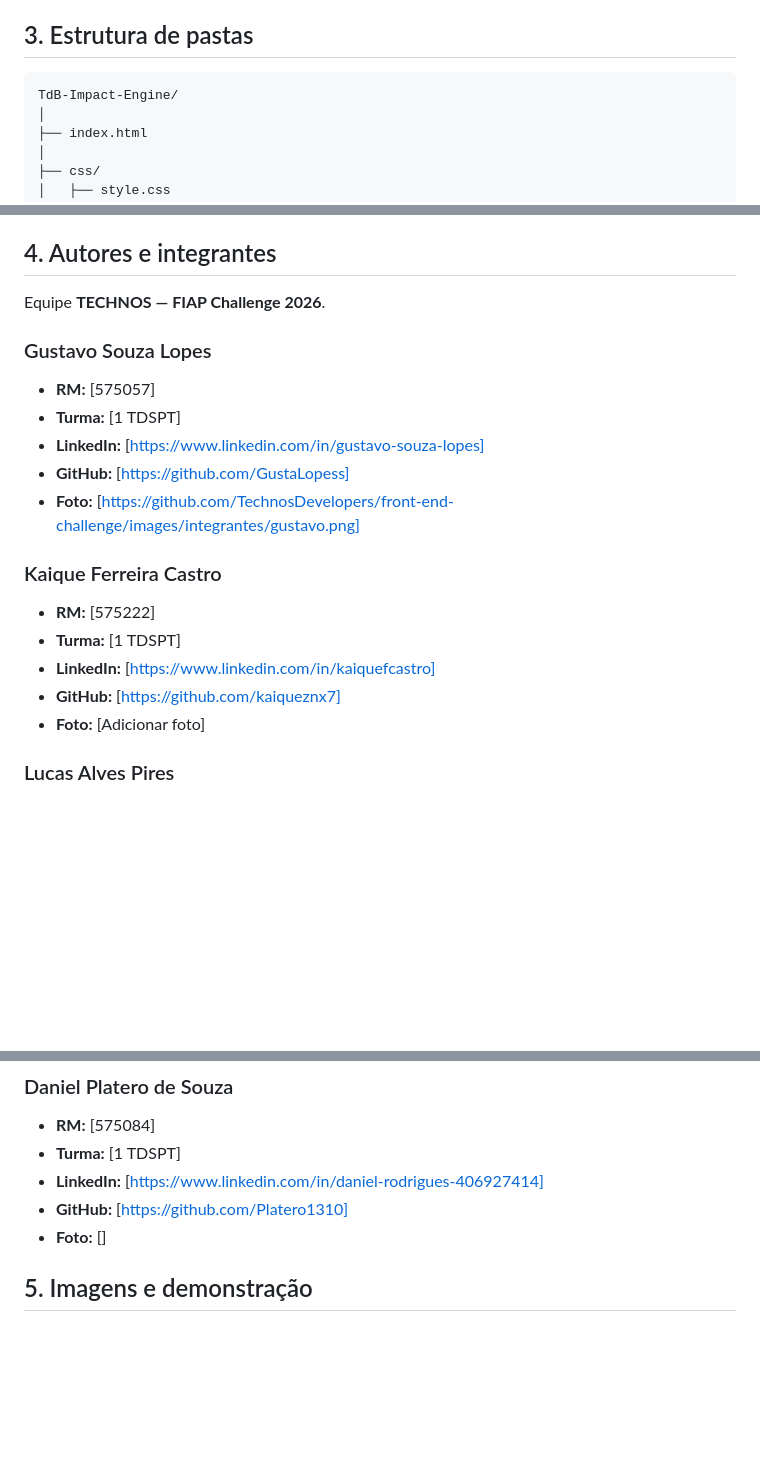
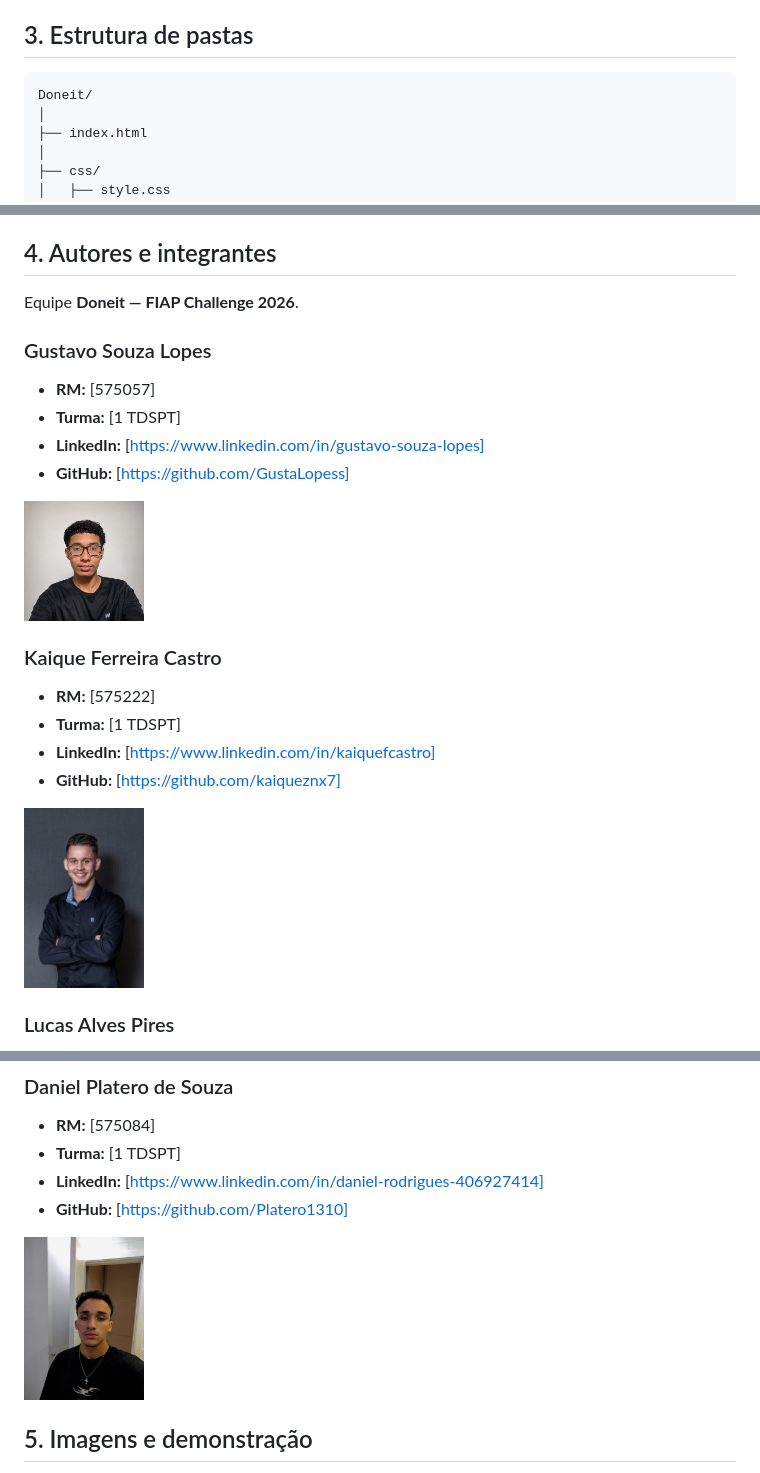
Before and after one commit to TechnosDevelopers/front-end-challenge, a Markdown page: README.md, 3 parts joined by grey strips. GitHub-like rendering; blank space fills up the shorter version.

Commit message:
Revise team name and member image links
Updated team name and member photos in README.

````diff
--- a/README.md
+++ b/README.md
@@ -30,7 +30,7 @@ As tecnologias utilizadas no desenvolvimento do projeto incluem:
 ## 3. Estrutura de pastas
 
 ```text
-TdB-Impact-Engine/
+Doneit/
 │
 ├── index.html
 │
@@ -65,7 +65,7 @@ TdB-Impact-Engine/
 
 ## 4. Autores e integrantes
 
-Equipe **TECHNOS — FIAP Challenge 2026**.
+Equipe **Doneit — FIAP Challenge 2026**.
 
 ### Gustavo Souza Lopes
 
@@ -73,7 +73,7 @@ Equipe **TECHNOS — FIAP Challenge 2026**.
 - **Turma:** [1 TDSPT]
 - **LinkedIn:** [https://www.linkedin.com/in/gustavo-souza-lopes]
 - **GitHub:** [https://github.com/GustaLopess]
-- **Foto:** [https://github.com/TechnosDevelopers/front-end-challenge/images/integrantes/gustavo.png]
+ <img src="images/integrantes/gustavo.png" width="120">
 
 ### Kaique Ferreira Castro
 
@@ -81,7 +81,7 @@ Equipe **TECHNOS — FIAP Challenge 2026**.
 - **Turma:** [1 TDSPT]
 - **LinkedIn:** [https://www.linkedin.com/in/kaiquefcastro]
 - **GitHub:** [https://github.com/kaiqueznx7]
-- **Foto:** [Adicionar foto]
+ <img src="images/integrantes/kaique.jpg" width="120">
 
 ### Lucas Alves Pires
 
@@ -105,7 +105,7 @@ Equipe **TECHNOS — FIAP Challenge 2026**.
 - **Turma:** [1 TDSPT]
 - **LinkedIn:** [https://www.linkedin.com/in/daniel-rodrigues-406927414]
 - **GitHub:** [https://github.com/Platero1310]
-- **Foto:** []
+ <img src="images/integrantes/daniel.jpg" width="120">
 
 ## 5. Imagens e demonstração
 
````
Also changed, not shown: other parts of README.md (+7 -5 lines).
